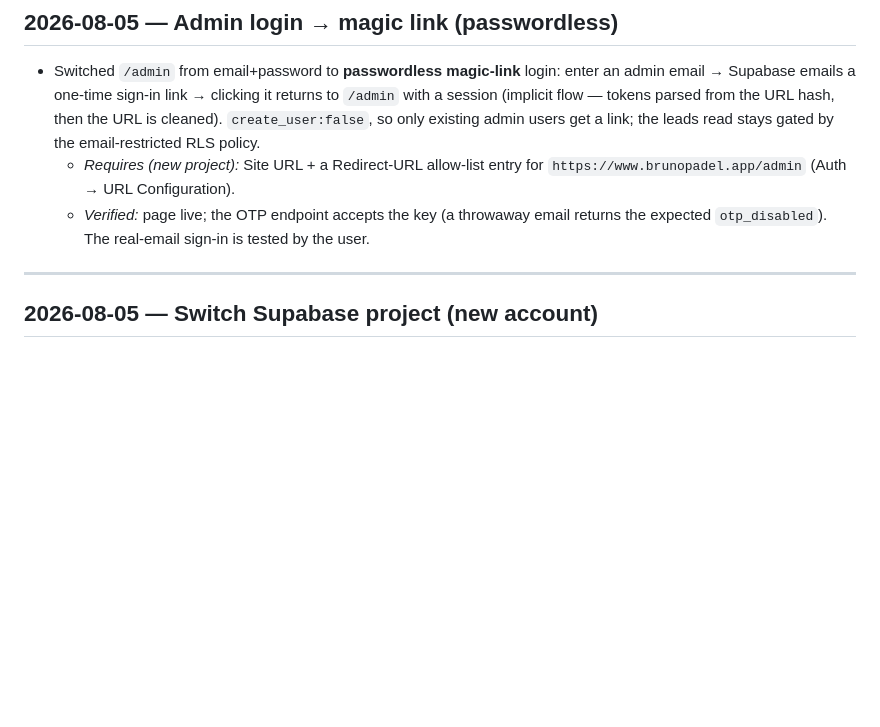
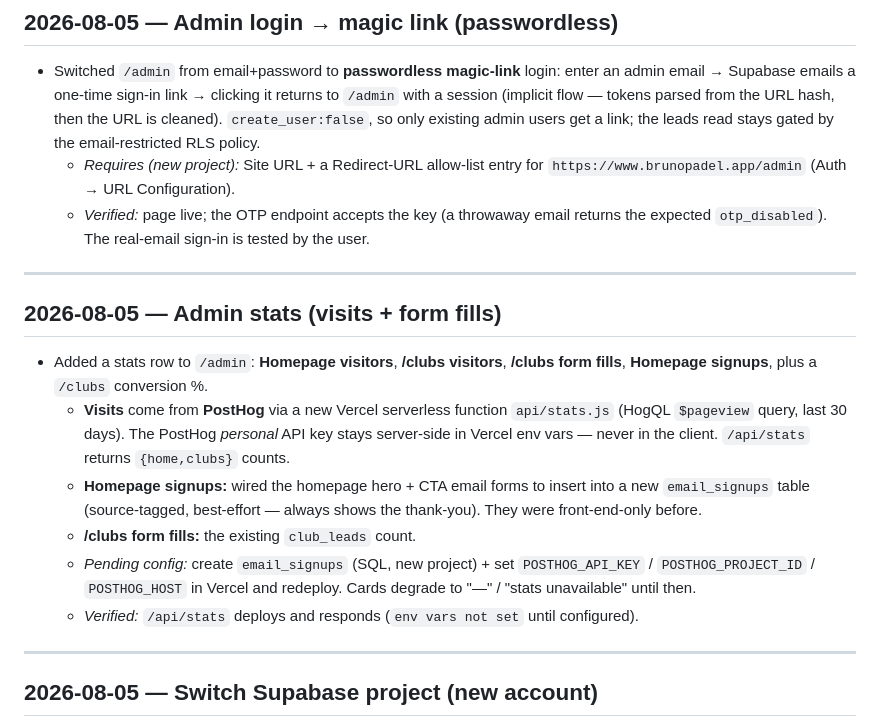
Before and after one commit to Klaricmuch/Padeliq, a Markdown page: CHANGELOG.md, the part around the change. GitHub-like rendering; blank space fills up the shorter version.

Commit message:
docs: log admin stats
Co-Authored-By: Claude Opus 4.8 <noreply@anthropic.com>

```diff
--- a/CHANGELOG.md
+++ b/CHANGELOG.md
@@ -32,6 +32,24 @@ the change and the decision/reasoning behind it, so the history travels with the
     `https://www.brunopadel.app/admin` (Auth → URL Configuration).
   - *Verified:* page live; the OTP endpoint accepts the key (a throwaway email returns the
     expected `otp_disabled`). The real-email sign-in is tested by the user.
+
+---
+
+## 2026-08-05 — Admin stats (visits + form fills)
+
+- Added a stats row to `/admin`: **Homepage visitors**, **/clubs visitors**, **/clubs form
+  fills**, **Homepage signups**, plus a `/clubs` conversion %.
+  - **Visits** come from **PostHog** via a new Vercel serverless function `api/stats.js`
+    (HogQL `$pageview` query, last 30 days). The PostHog *personal* API key stays server-side
+    in Vercel env vars — never in the client. `/api/stats` returns `{home,clubs}` counts.
+  - **Homepage signups:** wired the homepage hero + CTA email forms to insert into a new
+    `email_signups` table (source-tagged, best-effort — always shows the thank-you). They were
+    front-end-only before.
+  - **/clubs form fills:** the existing `club_leads` count.
+  - *Pending config:* create `email_signups` (SQL, new project) + set `POSTHOG_API_KEY` /
+    `POSTHOG_PROJECT_ID` / `POSTHOG_HOST` in Vercel and redeploy. Cards degrade to "—" /
+    "stats unavailable" until then.
+  - *Verified:* `/api/stats` deploys and responds (`env vars not set` until configured).
 
 ---
 
```
